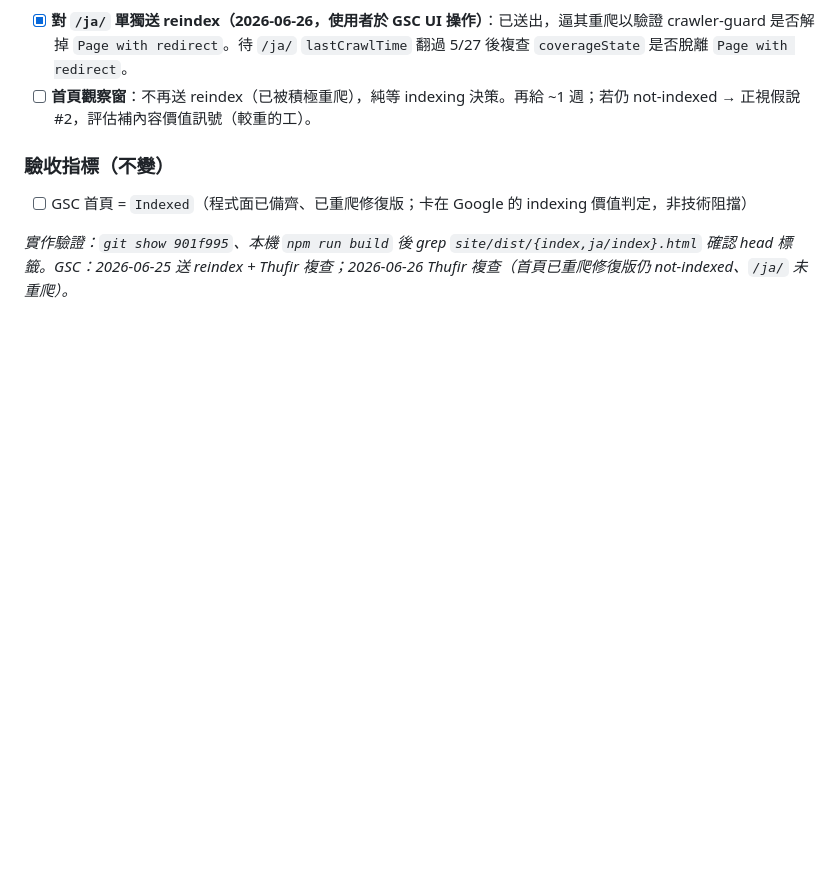
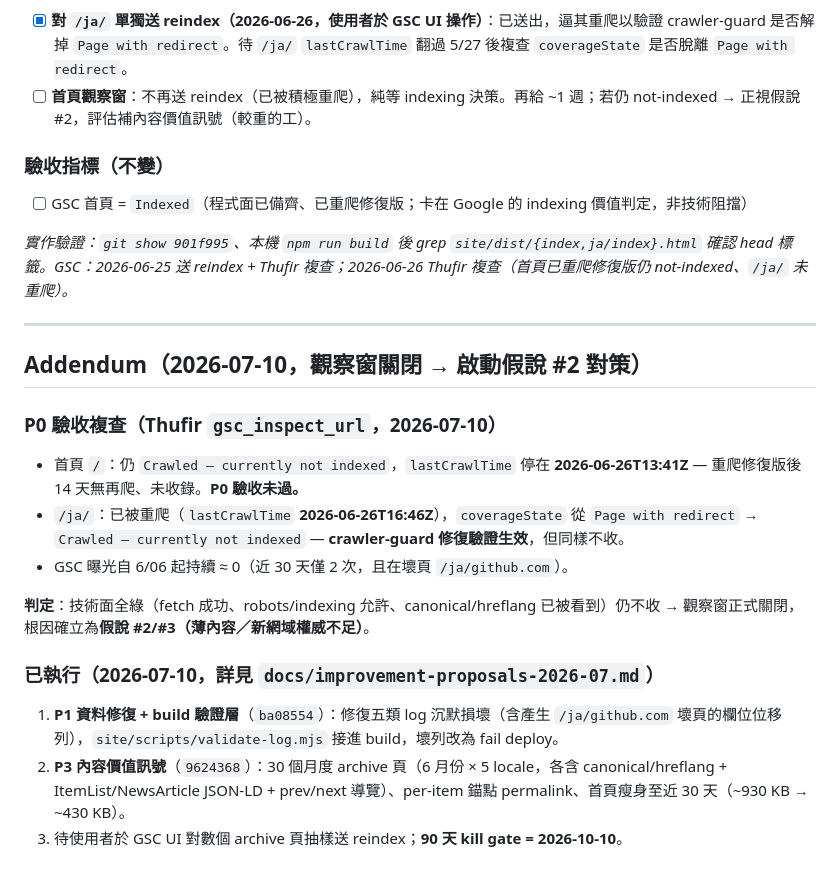
Before and after one commit to Clementtang/claude-pulse, a Markdown page: docs/plans/prioritization-decision-2026-06-17.md, the part around the change. Drawn GitHub-style; blank space fills up the shorter version.

Commit message:
docs: mark P1/P3 shipped, close P0 observation window (2026-07-10 addendum)
Co-Authored-By: Claude Fable 5 <noreply@anthropic.com>
Claude-Session: https://claude.ai/code/session_01RWJVFY7J83zygZ4p7srNRw

```diff
--- a/docs/plans/prioritization-decision-2026-06-17.md
+++ b/docs/plans/prioritization-decision-2026-06-17.md
@@ -203,3 +203,21 @@ _診斷數據：Thufir MCP（gsc_inspect_url、gsc_analytics、ga4_report），2
 - [ ] GSC 首頁 = `Indexed`（程式面已備齊、已重爬修復版；卡在 Google 的 indexing 價值判定，非技術阻擋）
 
 _實作驗證：`git show 901f995`、本機 `npm run build` 後 grep `site/dist/{index,ja/index}.html` 確認 head 標籤。GSC：2026-06-25 送 reindex + Thufir 複查；2026-06-26 Thufir 複查（首頁已重爬修復版仍 not-indexed、`/ja/` 未重爬）。_
+
+---
+
+## Addendum（2026-07-10，觀察窗關閉 → 啟動假說 #2 對策）
+
+### P0 驗收複查（Thufir `gsc_inspect_url`，2026-07-10）
+
+- 首頁 `/`：仍 `Crawled – currently not indexed`，`lastCrawlTime` 停在 **2026-06-26T13:41Z** — 重爬修復版後 14 天無再爬、未收錄。**P0 驗收未過。**
+- `/ja/`：已被重爬（`lastCrawlTime` **2026-06-26T16:46Z**），`coverageState` 從 `Page with redirect` → `Crawled – currently not indexed` — **crawler-guard 修復驗證生效**，但同樣不收。
+- GSC 曝光自 6/06 起持續 ≈ 0（近 30 天僅 2 次，且在壞頁 `/ja/github.com`）。
+
+**判定**：技術面全綠（fetch 成功、robots/indexing 允許、canonical/hreflang 已被看到）仍不收 → 觀察窗正式關閉，根因確立為**假說 #2/#3（薄內容／新網域權威不足）**。
+
+### 已執行（2026-07-10，詳見 `docs/improvement-proposals-2026-07.md`）
+
+1. **P1 資料修復 + build 驗證層**（`ba08554`）：修復五類 log 沉默損壞（含產生 `/ja/github.com` 壞頁的欄位位移列），`site/scripts/validate-log.mjs` 接進 build，壞列改為 fail deploy。
+2. **P3 內容價值訊號**（`9624368`）：30 個月度 archive 頁（6 月份 × 5 locale，各含 canonical/hreflang + ItemList/NewsArticle JSON-LD + prev/next 導覽）、per-item 錨點 permalink、首頁瘦身至近 30 天（~930 KB → ~430 KB）。
+3. 待使用者於 GSC UI 對數個 archive 頁抽樣送 reindex；**90 天 kill gate = 2026-10-10**。
```
Also changed, not shown: docs/improvement-proposals-2026-07.md (+3 -1 lines).
